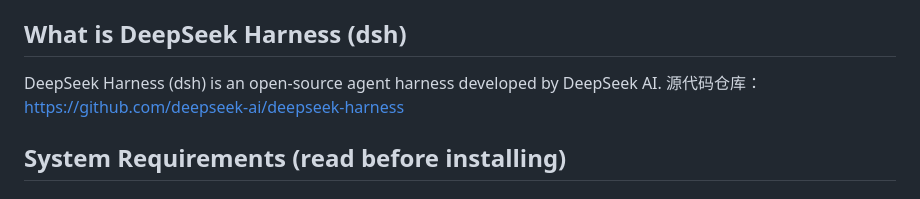
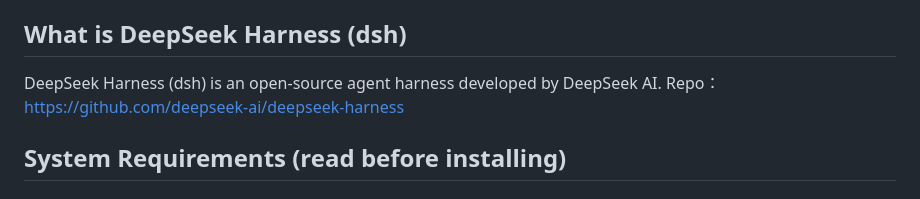
Before and after one commit to dretylin/dsh-desktop, a Markdown page: README.md, the part around the change. GitHub-like rendering.

Commit message:
Revise repository link wording in README
Updated the wording for the repository link in the README.

```diff
--- a/README.md
+++ b/README.md
@@ -7,7 +7,7 @@ An Electron-based Windows desktop app that opens the DeepSeek Harness Web GUI
 
 ## What is DeepSeek Harness (dsh)
 
-DeepSeek Harness (dsh) is an open-source agent harness developed by DeepSeek AI. 源代码仓库：https://github.com/deepseek-ai/deepseek-harness
+DeepSeek Harness (dsh) is an open-source agent harness developed by DeepSeek AI. Repo：https://github.com/deepseek-ai/deepseek-harness
 
 ## System Requirements (read before installing)
 
```
